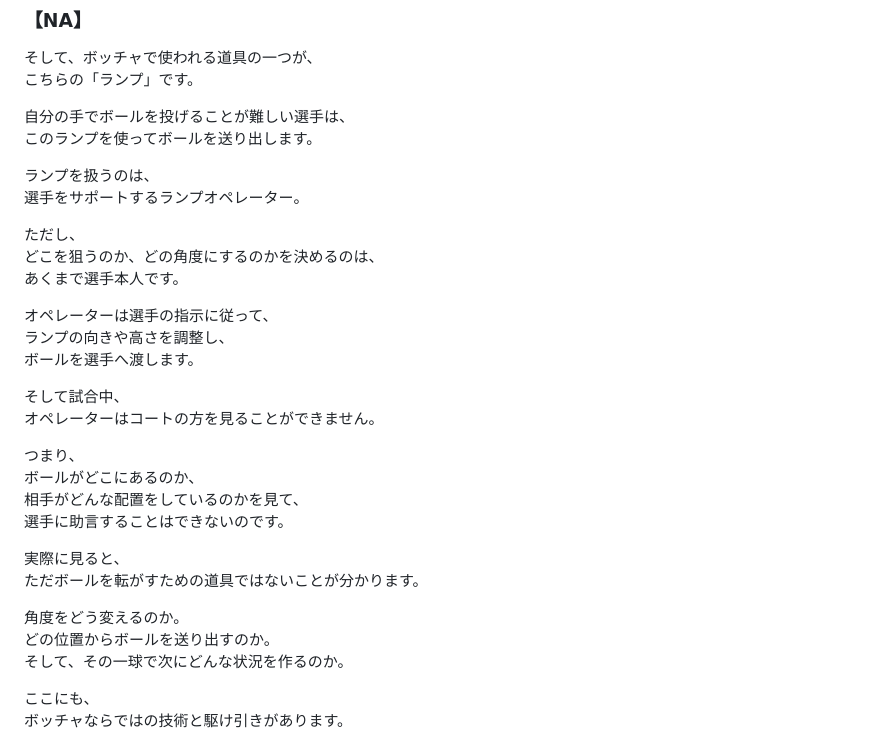
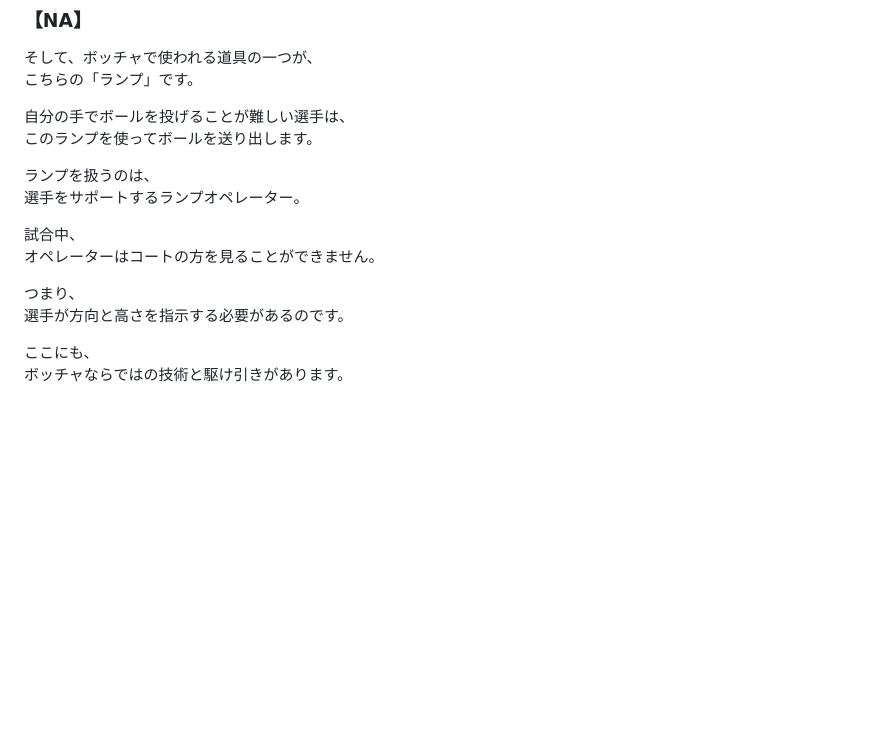
Before and after one commit to coda0720/MMM, a Markdown page: ボッチャ甲子園｜構成・NA.md, the part around the change. GitHub-like rendering; blank space fills up the shorter version.

```diff
--- a/ボッチャ甲子園｜構成・NA.md
+++ b/ボッチャ甲子園｜構成・NA.md
@@ -195,28 +195,11 @@
 ランプを扱うのは、
 選手をサポートするランプオペレーター。
 
-ただし、
-どこを狙うのか、どの角度にするのかを決めるのは、
-あくまで選手本人です。
-
-オペレーターは選手の指示に従って、
-ランプの向きや高さを調整し、
-ボールを選手へ渡します。
-
-そして試合中、
+試合中、
 オペレーターはコートの方を見ることができません。
 
 つまり、
-ボールがどこにあるのか、
-相手がどんな配置をしているのかを見て、
-選手に助言することはできないのです。
-
-実際に見ると、
-ただボールを転がすための道具ではないことが分かります。
-
-角度をどう変えるのか。
-どの位置からボールを送り出すのか。
-そして、その一球で次にどんな状況を作るのか。
+選手が方向と高さを指示する必要があるのです。
 
 ここにも、
 ボッチャならではの技術と駆け引きがあります。
```
